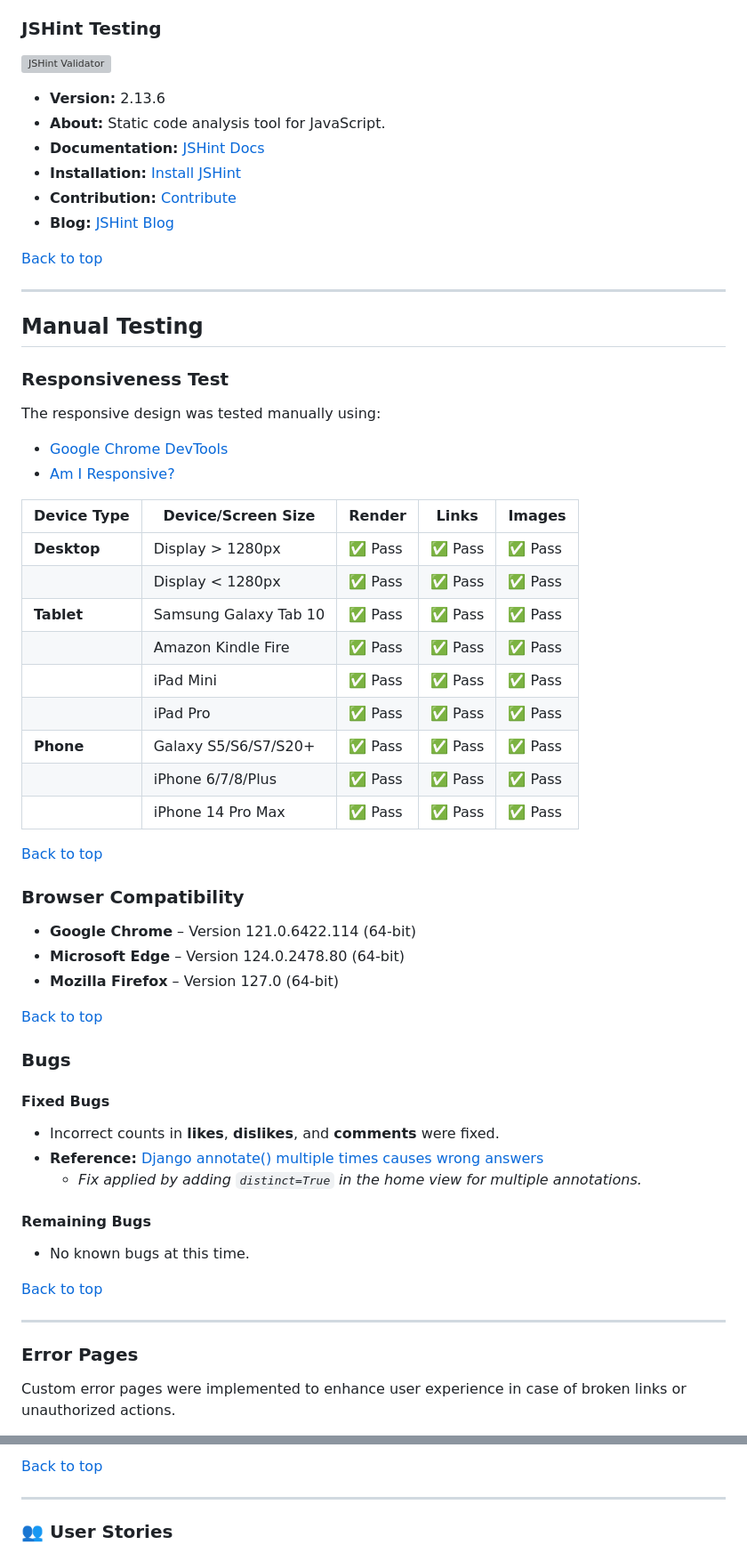
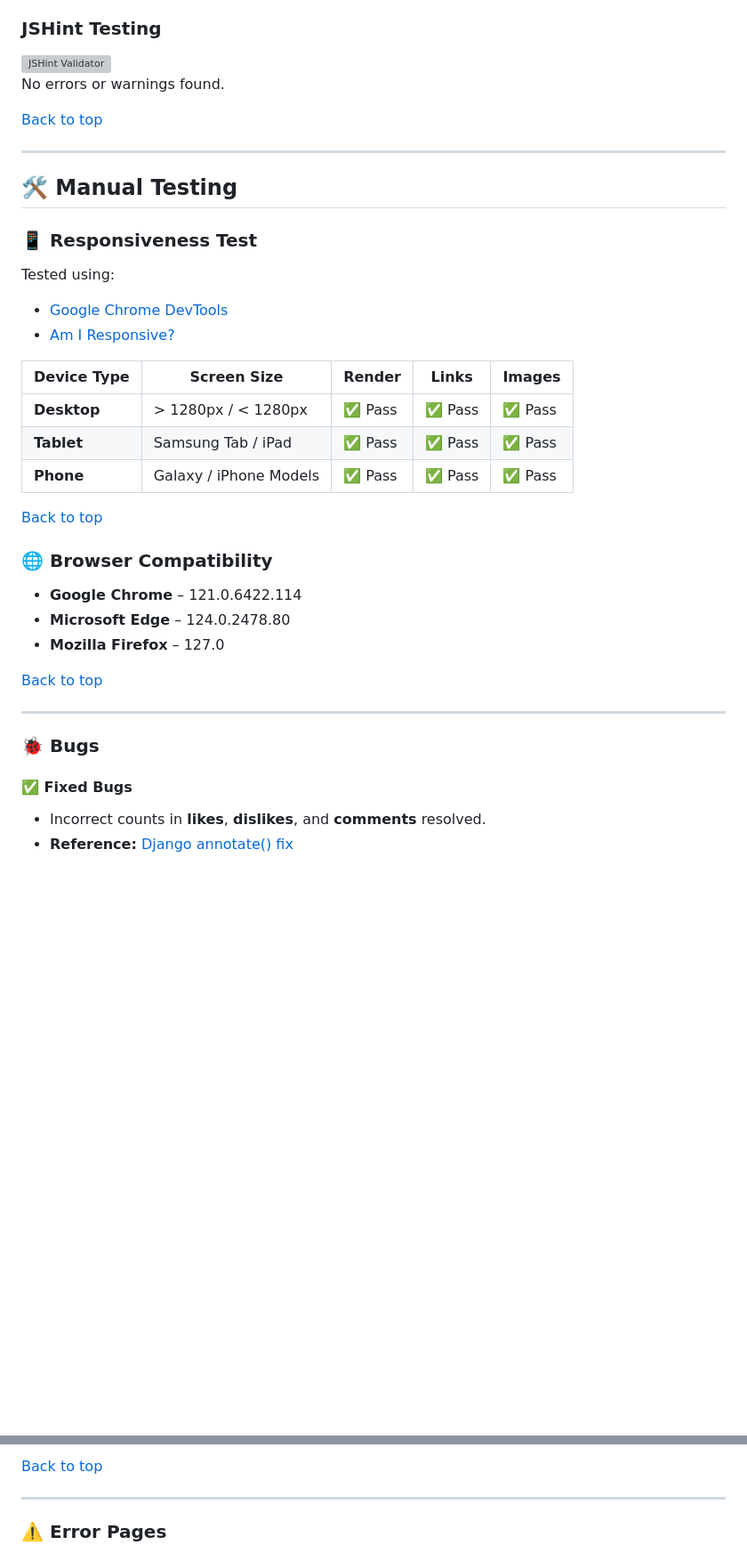
Before and after one commit to EIN-1/justask, a Markdown page: README.md, 2 parts joined by grey strips. Shown: that part at 89% size. Rendered like a GitHub page; blank space fills up the shorter version; grey boxes are pictures that could not be loaded.

```diff
--- a/README.md
+++ b/README.md
@@ -329,62 +337,41 @@ coverage report
 
 ### **JSHint Testing**
-![JSHint Validator](docs/testing/jshint-validator.png)
-- **Version:** 2.13.6
-- **About:** Static code analysis tool for JavaScript.
-- **Documentation:** [JSHint Docs](https://jshint.com/docs/)
-- **Installation:** [Install JSHint](https://jshint.com/install/)
-- **Contribution:** [Contribute](https://jshint.com/contribute/)
-- **Blog:** [JSHint Blog](https://jshint.com/blog/)
+![JSHint Validator](docs/testing/jshint.png)
+No errors or warnings found.
 
 [Back to top](#table-of-contents)
 
 ---
 
-## Manual Testing
+## 🛠️ Manual Testing
 
-### **Responsiveness Test**
+### 📱 **Responsiveness Test**
 
-The responsive design was tested manually using:
+Tested using:
 - [Google Chrome DevTools](https://developer.chrome.com/docs/devtools/)
 - [Am I Responsive?](https://ui.dev/amiresponsive)
 
-| **Device Type** | **Device/Screen Size**      | **Render** | **Links** | **Images** |
-|-----------------|----------------------------|------------|-----------|------------|
-| **Desktop**     | Display > 1280px          | ✅ Pass    | ✅ Pass   | ✅ Pass    |
-|                 | Display < 1280px          | ✅ Pass    | ✅ Pass   | ✅ Pass    |
-| **Tablet**      | Samsung Galaxy Tab 10     | ✅ Pass    | ✅ Pass   | ✅ Pass    |
-|                 | Amazon Kindle Fire        | ✅ Pass    | ✅ Pass   | ✅ Pass    |
-|                 | iPad Mini                 | ✅ Pass    | ✅ Pass   | ✅ Pass    |
-|                 | iPad Pro                  | ✅ Pass    | ✅ Pass   | ✅ Pass    |
-| **Phone**       | Galaxy S5/S6/S7/S20+      | ✅ Pass    | ✅ Pass   | ✅ Pass    |
-|                 | iPhone 6/7/8/Plus         | ✅ Pass    | ✅ Pass   | ✅ Pass    |
-|                 | iPhone 14 Pro Max         | ✅ Pass    | ✅ Pass   | ✅ Pass    |
+| **Device Type** | **Screen Size**           | **Render** | **Links** | **Images** |
+|-----------------|--------------------------|------------|-----------|------------|
+| **Desktop**     | > 1280px / < 1280px     | ✅ Pass    | ✅ Pass   | ✅ Pass    |
+| **Tablet**      | Samsung Tab / iPad      | ✅ Pass    | ✅ Pass   | ✅ Pass    |
+| **Phone**       | Galaxy / iPhone Models  | ✅ Pass    | ✅ Pass   | ✅ Pass    |
 
 [Back to top](#table-of-contents)
 
-### **Browser Compatibility**
+### 🌐 **Browser Compatibility**
 
-- **Google Chrome** – Version 121.0.6422.114 (64-bit)
-- **Microsoft Edge** – Version 124.0.2478.80 (64-bit)
-- **Mozilla Firefox** – Version 127.0 (64-bit)
-
-[Back to top](#table-of-contents)
-
-### **Bugs**
-
-#### **Fixed Bugs**
-- Incorrect counts in **likes**, **dislikes**, and **comments** were fixed.
-- **Reference:** [Django annotate() multiple times causes wrong answers](https://stackoverflow.com/questions/1265190/django-annotate-multiple-times-causes-wrong-answers)
-  - *Fix applied by adding `distinct=True` in the home view for multiple annotations.*
-
-#### **Remaining Bugs**
-- No known bugs at this time.
+- **Google Chrome** – 121.0.6422.114
+- **Microsoft Edge** – 124.0.2478.80
+- **Mozilla Firefox** – 127.0
 
 [Back to top](#table-of-contents)
 
 ---
 
-### **Error Pages**
+### 🐞 **Bugs**
 
-Custom error pages were implemented to enhance user experience in case of broken links or unauthorized actions.
+#### ✅ **Fixed Bugs**
+- Incorrect counts in **likes**, **dislikes**, and **comments** resolved.
+- **Reference:** [Django annotate() fix](https://stackoverflow.com/questions/1265190/django-annotate-multiple-times-causes-wrong-answers)
 
@@ -397,5 +382,5 @@ Custom error pages were implemented to enhance user experience in case of broken
 
 ---
 
-### 👥 **User Stories**
+### ⚠️ **Error Pages**
 
```
Also changed, not shown: other parts of README.md (+232 -106 lines).
